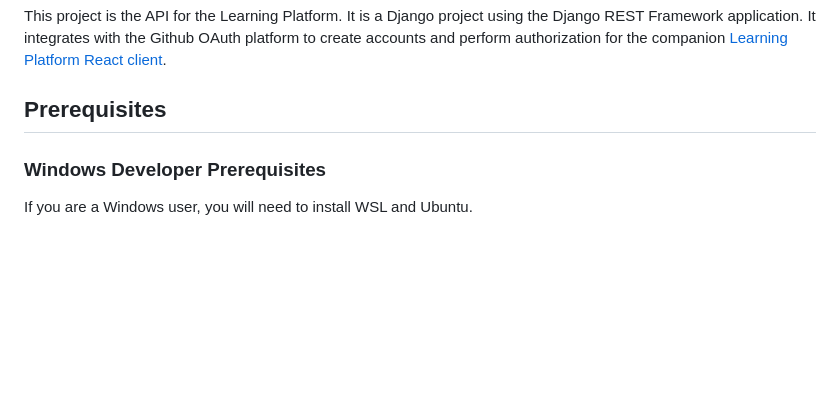
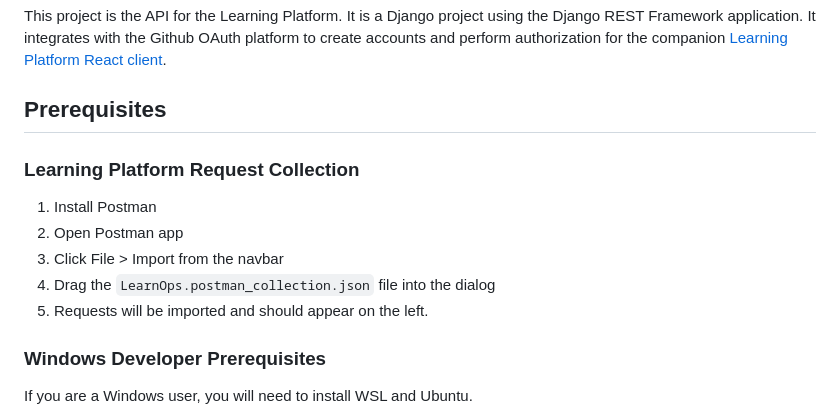
Before and after one commit to stevebrownlee/learn-ops-api, a Markdown page: README.md, the part around the change. GitHub-like rendering; blank space fills up the shorter version.

Commit message:
JSON import for Postman

```diff
--- a/README.md
+++ b/README.md
@@ -5,6 +5,14 @@
 This project is the API for the Learning Platform. It is a Django project using the Django REST Framework application. It integrates with the Github OAuth platform to create accounts and perform authorization for the companion [Learning Platform React client](https://github.com/stevebrownlee/learn-ops-client).
 
 ## Prerequisites
+
+### Learning Platform Request Collection
+
+1. Install Postman
+1. Open Postman app
+1. Click File > Import from the navbar
+2. Drag the `LearnOps.postman_collection.json` file into the dialog
+4. Requests will be imported and should appear on the left.
 
 ### Windows Developer Prerequisites
 
```
